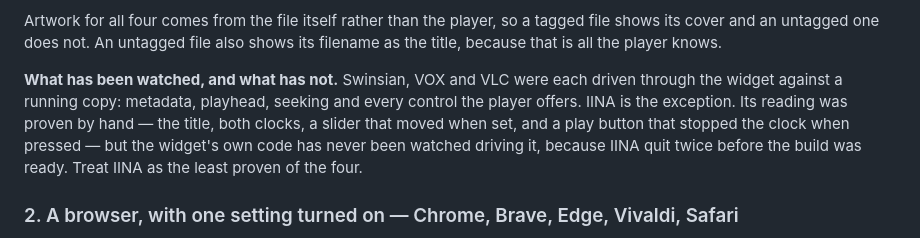
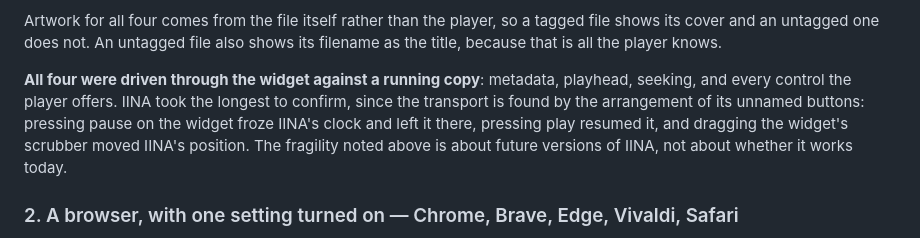
Before and after one commit to GarbisT/Glassdeck-releases, a Markdown page: COMPATIBILITY.md, the part around the change. GitHub-like rendering.

Commit message:
IINA is verified too
Pressing pause on the widget froze IINA's clock and left it there;
pressing play resumed it; dragging the scrubber moved its position. The
note about its transport being fragile stands, but it is about future
versions of IINA rather than about whether it works now.

Co-Authored-By: Claude Opus 5 <noreply@anthropic.com>

```diff
--- a/COMPATIBILITY.md
+++ b/COMPATIBILITY.md
@@ -58,13 +58,13 @@ Artwork for all four comes from the file itself rather than the player, so a
 tagged file shows its cover and an untagged one does not. An untagged file also
 shows its filename as the title, because that is all the player knows.
 
-**What has been watched, and what has not.** Swinsian, VOX and VLC were each
-driven through the widget against a running copy: metadata, playhead, seeking
-and every control the player offers. IINA is the exception. Its reading was
-proven by hand — the title, both clocks, a slider that moved when set, and a
-play button that stopped the clock when pressed — but the widget's own code has
-never been watched driving it, because IINA quit twice before the build was
-ready. Treat IINA as the least proven of the four.
+**All four were driven through the widget against a running copy**: metadata,
+playhead, seeking, and every control the player offers. IINA took the longest to
+confirm, since the transport is found by the arrangement of its unnamed buttons:
+pressing pause on the widget froze IINA's clock and left it there, pressing play
+resumed it, and dragging the widget's scrubber moved IINA's position. The
+fragility noted above is about future versions of IINA, not about whether it
+works today.
 
 ### 2. A browser, with one setting turned on — Chrome, Brave, Edge, Vivaldi, Safari
 
```
